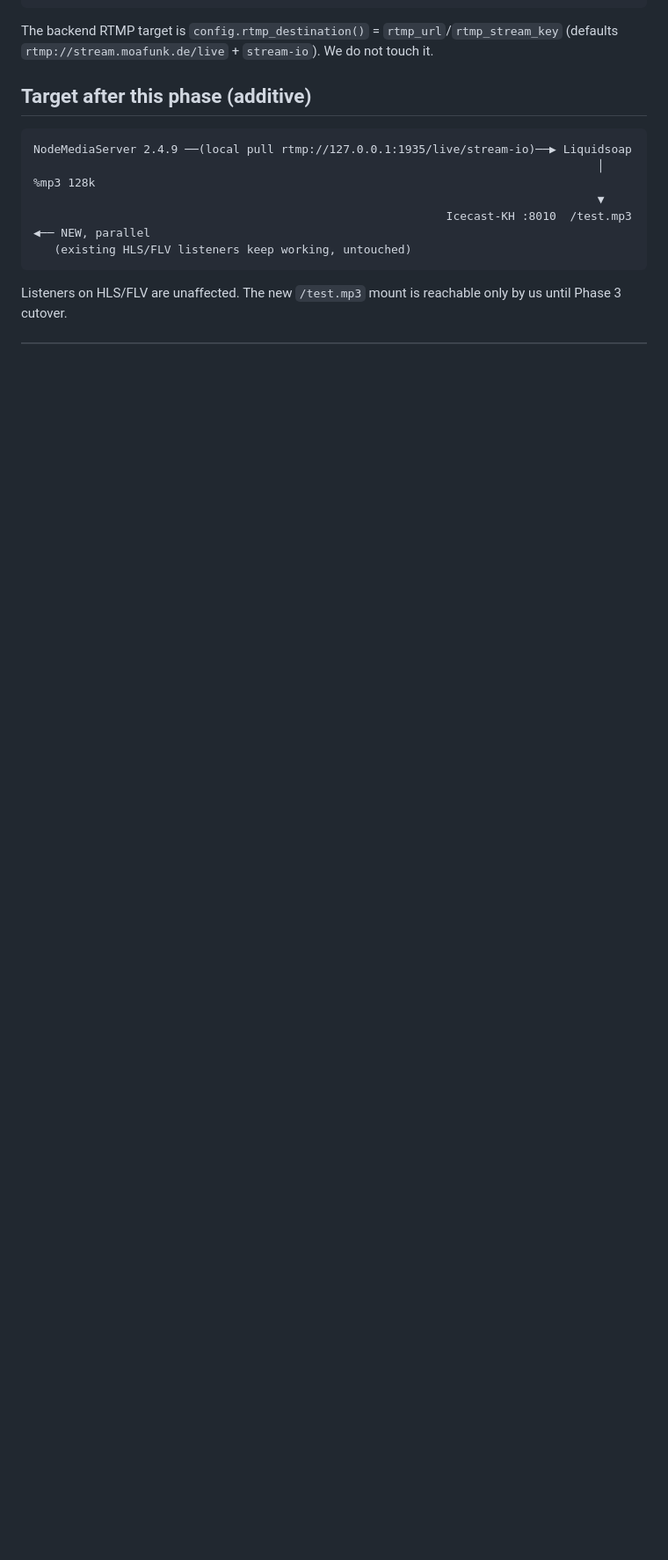
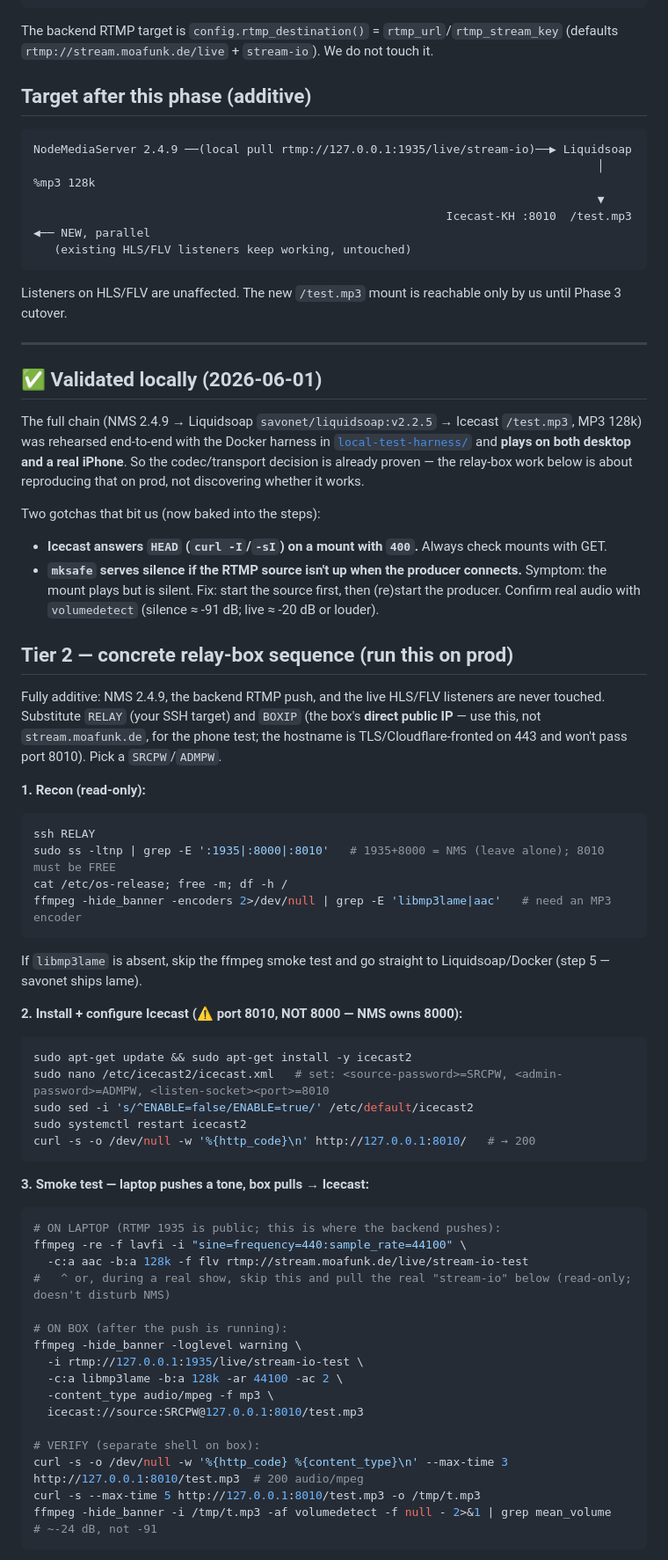
Before and after one commit to phaabe/live.moafunk.de, a Markdown page: docs/stream-rework/phase-2-icecast-runbook.md, the part around one of its changes. Shown at 88% size. Rendered like a GitHub page; blank space fills up the shorter version.

Commit message:
docs(stream): add validated Tier-2 concrete relay-box sequence (#192)
Persist the prod relay-box procedure (was only in chat) so a future
session can execute it directly: recon → install/configure Icecast on
port 8010 (NOT 8000, NMS owns it) → ffmpeg smoke test → public iOS gate
→ swap to Liquidsoap (Docker savonet/liquidsoap:v2.2.5, or 2.x .deb;
never opam/apt-1.4) → rollback.

Also records that the local Docker harness validated the full chain
end-to-end on a real iPhone (2026-06-01), and the two gotchas it surfaced
(Icecast 400-on-HEAD; mksafe silence when the source isn't up at connect).

````diff
--- a/docs/stream-rework/phase-2-icecast-runbook.md
+++ b/docs/stream-rework/phase-2-icecast-runbook.md
@@ -43,3 +43,64 @@ NodeMediaServer 2.4.9 ──(local pull rtmp://127.0.0.1:1935/live/stream-io)─
 ```
 
 Listeners on HLS/FLV are unaffected. The new `/test.mp3` mount is reachable only by us until Phase 3 cutover.
+
+---
+
+## ✅ Validated locally (2026-06-01)
+
+The full chain (NMS 2.4.9 → Liquidsoap `savonet/liquidsoap:v2.2.5` → Icecast `/test.mp3`,
+MP3 128k) was rehearsed end-to-end with the Docker harness in
+[`local-test-harness/`](local-test-harness/) and **plays on both desktop and a real
+iPhone**. So the codec/transport decision is already proven — the relay-box work below is
+about reproducing that on prod, not discovering whether it works.
+
+Two gotchas that bit us (now baked into the steps):
+
+- **Icecast answers `HEAD` (`curl -I`/`-sI`) on a mount with `400`.** Always check mounts with GET.
+- **`mksafe` serves silence if the RTMP source isn't up when the producer connects.** Symptom: the mount plays but is silent. Fix: start the source first, then (re)start the producer. Confirm real audio with `volumedetect` (silence ≈ -91 dB; live ≈ -20 dB or louder).
+
+## Tier 2 — concrete relay-box sequence (run this on prod)
+
+Fully additive: NMS 2.4.9, the backend RTMP push, and the live HLS/FLV listeners are never
+touched. Substitute `RELAY` (your SSH target) and `BOXIP` (the box's **direct public IP** —
+use this, not `stream.moafunk.de`, for the phone test; the hostname is TLS/Cloudflare-fronted
+on 443 and won't pass port 8010). Pick a `SRCPW`/`ADMPW`.
+
+**1. Recon (read-only):**
+```bash
+ssh RELAY
+sudo ss -ltnp | grep -E ':1935|:8000|:8010'   # 1935+8000 = NMS (leave alone); 8010 must be FREE
+cat /etc/os-release; free -m; df -h /
+ffmpeg -hide_banner -encoders 2>/dev/null | grep -E 'libmp3lame|aac'   # need an MP3 encoder
+```
+If `libmp3lame` is absent, skip the ffmpeg smoke test and go straight to Liquidsoap/Docker (step 5 — savonet ships lame).
+
+**2. Install + configure Icecast (⚠️ port 8010, NOT 8000 — NMS owns 8000):**
+```bash
+sudo apt-get update && sudo apt-get install -y icecast2
+sudo nano /etc/icecast2/icecast.xml   # set: <source-password>=SRCPW, <admin-password>=ADMPW, <listen-socket><port>=8010
+sudo sed -i 's/^ENABLE=false/ENABLE=true/' /etc/default/icecast2
+sudo systemctl restart icecast2
+curl -s -o /dev/null -w '%{http_code}\n' http://127.0.0.1:8010/   # → 200
+```
+
+**3. Smoke test — laptop pushes a tone, box pulls → Icecast:**
+```bash
+# ON LAPTOP (RTMP 1935 is public; this is where the backend pushes):
+ffmpeg -re -f lavfi -i "sine=frequency=440:sample_rate=44100" \
+  -c:a aac -b:a 128k -f flv rtmp://stream.moafunk.de/live/stream-io-test
+#   ^ or, during a real show, skip this and pull the real "stream-io" below (read-only; doesn't disturb NMS)
+
+# ON BOX (after the push is running):
+ffmpeg -hide_banner -loglevel warning \
+  -i rtmp://127.0.0.1:1935/live/stream-io-test \
+  -c:a libmp3lame -b:a 128k -ar 44100 -ac 2 \
+  -content_type audio/mpeg -f mp3 \
+  icecast://source:SRCPW@127.0.0.1:8010/test.mp3
+
+# VERIFY (separate shell on box):
+curl -s -o /dev/null -w '%{http_code} %{content_type}\n' --max-time 3 http://127.0.0.1:8010/test.mp3  # 200 audio/mpeg
+curl -s --max-time 5 http://127.0.0.1:8010/test.mp3 -o /tmp/t.mp3
+ffmpeg -hide_banner -i /tmp/t.mp3 -af volumedetect -f null - 2>&1 | grep mean_volume                 # ~-24 dB, not -91
+```
+
````
Also changed, not shown: other parts of docs/stream-rework/phase-2-icecast-runbook.md (+19 -0 lines).
